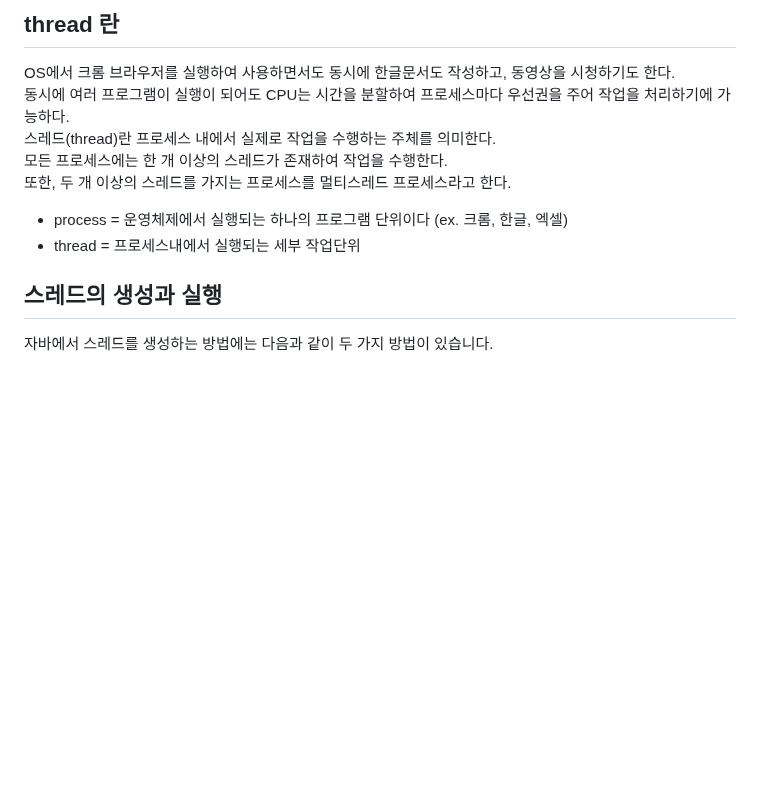
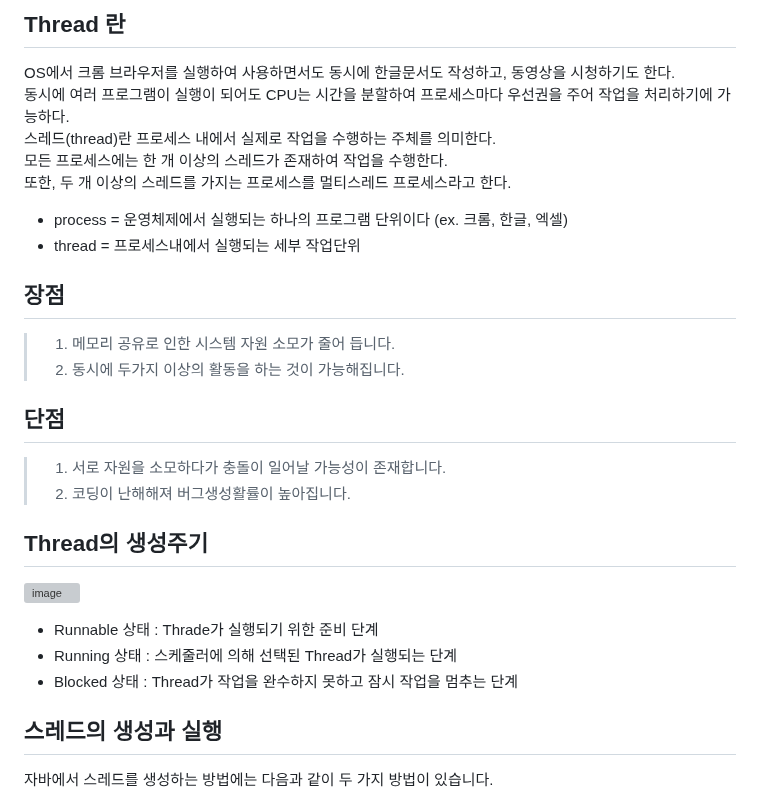
Before and after one commit to jinjucha/jinjucha.github.io, a Markdown page: JAVA/thread.md, the part around the change. Drawn GitHub-style; blank space fills up the shorter version; grey boxes are pictures that could not be loaded.

```diff
--- a/JAVA/thread.md
+++ b/JAVA/thread.md
@@ -1,4 +1,4 @@
-## thread 란
+## Thread 란
 OS에서 크롬 브라우저를 실행하여 사용하면서도 동시에 한글문서도 작성하고, 동영상을 시청하기도 한다. <br>
 동시에 여러 프로그램이 실행이 되어도 CPU는 시간을 분할하여 프로세스마다 우선권을 주어 작업을 처리하기에 가능하다. <br>
 스레드(thread)란 프로세스 내에서 실제로 작업을 수행하는 주체를 의미한다. <br>
@@ -7,6 +7,20 @@ OS에서 크롬 브라우저를 실행하여 사용하면서도 동시에 한글
 
 * process = 운영체제에서 실행되는 하나의 프로그램 단위이다 (ex. 크롬, 한글, 엑셀)
 * thread = 프로세스내에서 실행되는 세부 작업단위
+
+## 장점
+> 1. 메모리 공유로 인한 시스템 자원 소모가 줄어 듭니다.
+> 2. 동시에 두가지 이상의 활동을 하는 것이 가능해집니다.
+
+## 단점
+> 1. 서로 자원을 소모하다가 충돌이 일어날 가능성이 존재합니다.
+> 2. 코딩이 난해해져 버그생성활률이 높아집니다.
+
+## Thread의 생성주기
+![image](https://github.com/jinjucha/jinjucha.github.io/assets/46393932/af77a605-8cec-4262-ae12-c53af0ed34e9)
+* Runnable 상태 : Thrade가 실행되기 위한 준비 단계
+* Running 상태 : 스케줄러에 의해 선택된 Thread가 실행되는 단계
+* Blocked 상태 : Thread가 작업을 완수하지 못하고 잠시 작업을 멈추는 단계
 
 ## 스레드의 생성과 실행
 자바에서 스레드를 생성하는 방법에는 다음과 같이 두 가지 방법이 있습니다.
```
